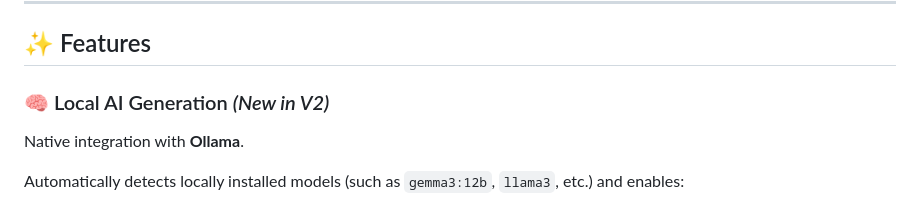
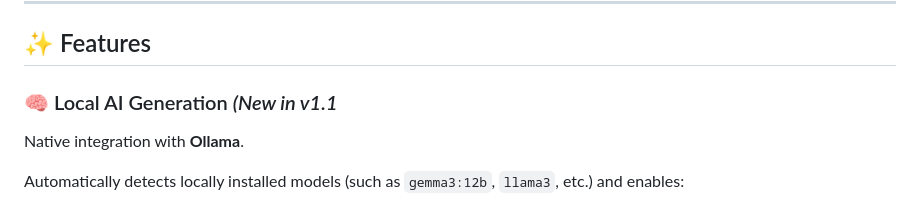
Before and after one commit to nathanfx330/Deep-Writer, a Markdown page: README.md, the part around the change. Rendered like a GitHub page.

```diff
--- a/README.md
+++ b/README.md
@@ -32,7 +32,7 @@ All AI processing runs locally using your own models.
 
 ## ✨ Features
 
-### 🧠 Local AI Generation *(New in V2)*
+### 🧠 Local AI Generation *(New in v1.1*
 Native integration with **Ollama**.
 
 Automatically detects locally installed models (such as `gemma3:12b`, `llama3`, etc.) and enables:
```
